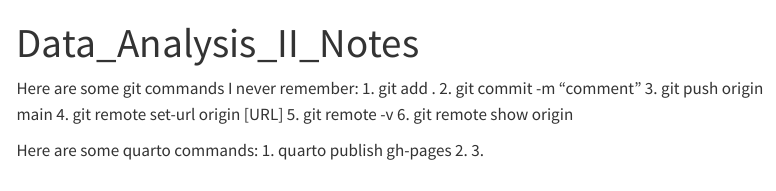
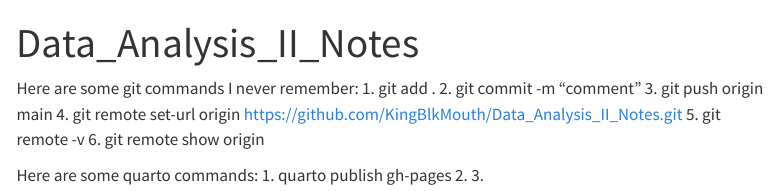
Before and after one commit to KingBlkMouth/Data_Analysis_II_Notes, a Quarto document (index.qmd): the page in a window 1100 px wide, from its top. Rendered offline with R 4.5, knitr and Pandoc in place of Quarto, with nearby package versions; menus at the side of the page are left out.

Commit message:
try again

```diff
--- a/index.qmd
+++ b/index.qmd
@@ -6,7 +6,7 @@ Here are some git commands I never remember:
     1. git add .
     2. git commit -m “comment”
     3. git push origin main
-    4. git remote set-url origin [URL]
+    4. git remote set-url origin https://github.com/KingBlkMouth/Data_Analysis_II_Notes.git
     5. git remote -v
     6. git remote show origin
 
```
